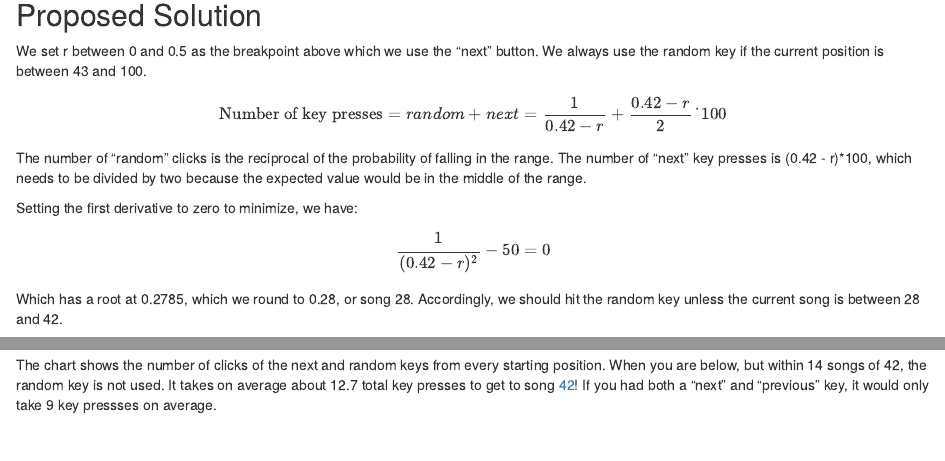
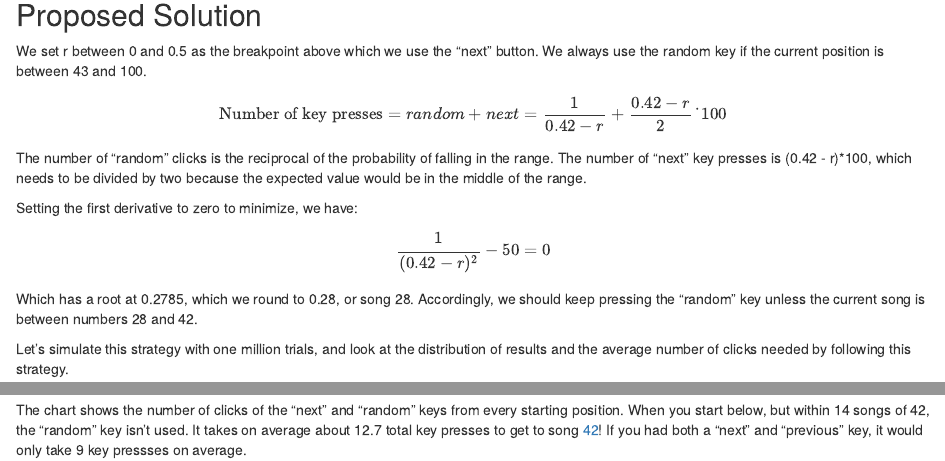
Before and after one commit to cortinah/ReThinking, an R Markdown document (content/post/2019-12-07-riddler-classic-how-fast-can-you-skip-to-your-favorite-song.Rmd): the page in a window 1100 px wide, from 320 px down, and a second part further down, joined at a grey line. Rendered offline with R 4.5, knitr and Pandoc, with nearby package versions; code that draws random numbers runs with fixed seeds of ours; some code elsewhere in the file could not run offline.

Commit message:
style improvements

````diff
--- a/content/post/2019-12-07-riddler-classic-how-fast-can-you-skip-to-your-favorite-song.Rmd
+++ b/content/post/2019-12-07-riddler-classic-how-fast-can-you-skip-to-your-favorite-song.Rmd
@@ -30,7 +30,7 @@ $$
 \frac{1}{(0.42-r)^{2}}-50 =0
 $$
 
-Which has a root at 0.2785, which we round to 0.28, or song 28. Accordingly, we should hit the random key unless the current song is between 28 and 42.
+Which has a root at 0.2785, which we round to 0.28, or song 28. Accordingly, we should keep pressing the "random" key unless the current song is between numbers 28 and 42.
 
 Let's simulate this strategy with one million trials, and look at the distribution of results and the average number of clicks needed by following this strategy.
 
@@ -80,4 +80,4 @@ plays_sum %>%
   geom_vline(xintercept = 42, size=2) +scale_x_continuous(breaks=seq(0, 100, 10))
 ```
 
-The chart shows the number of clicks of the next and random keys from every starting position.  When you are below, but within 14 songs of 42, the random key is not used.  It takes on average about 12.7 total key presses to get to song [42](https://hitchhikers.fandom.com/wiki/42)!  If you had both a "next" and "previous" key, it would only take 9 key pressses on average.
+The chart shows the number of clicks of the "next" and "random" keys from every starting position.  When you start below, but within 14 songs of 42, the "random" key isn't used.  It takes on average about 12.7 total key presses to get to song [42](https://hitchhikers.fandom.com/wiki/42)!  If you had both a "next" and "previous" key, it would only take 9 key pressses on average.
````
Also changed, not shown: content/post/2019-12-07-riddler-classic-how-fast-can-you-skip-to-your-favorite-song.html, static/post/2019-12-07-riddler-classic-how-fast-can-you-skip-to-your-favorite-song_files/figure-html/plot-1.png, content/post/2019-12-07-riddler-classic-how-fast-can-you-skip-to-your-favorite-song.Rmd (2 more changed lines).
